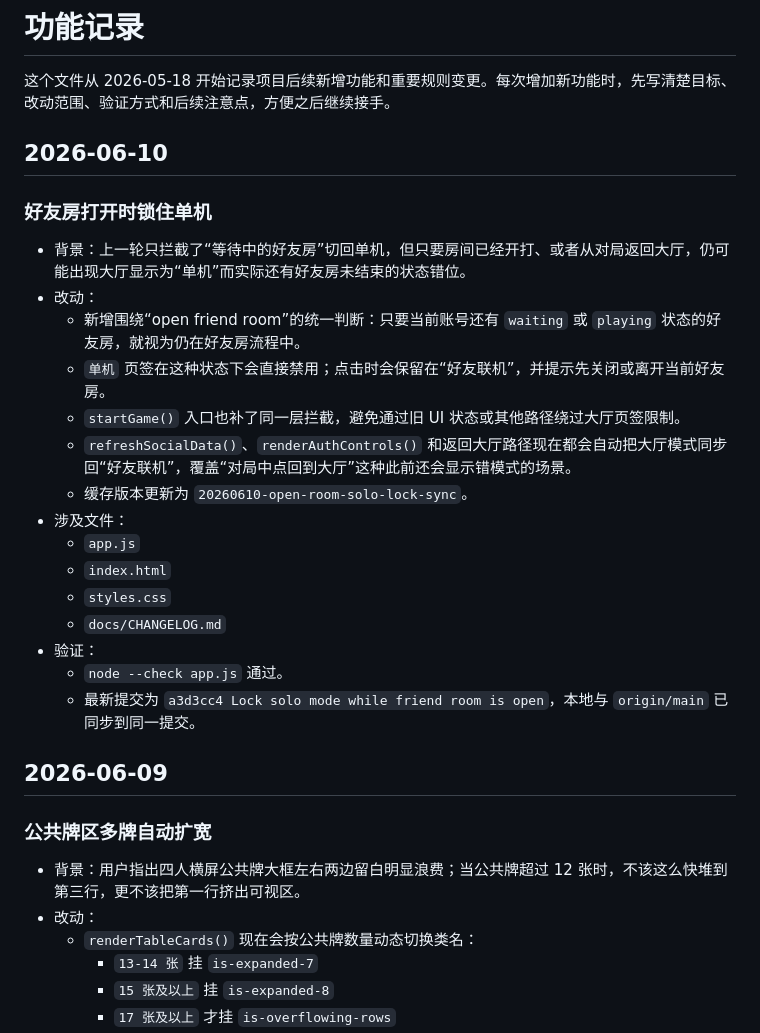
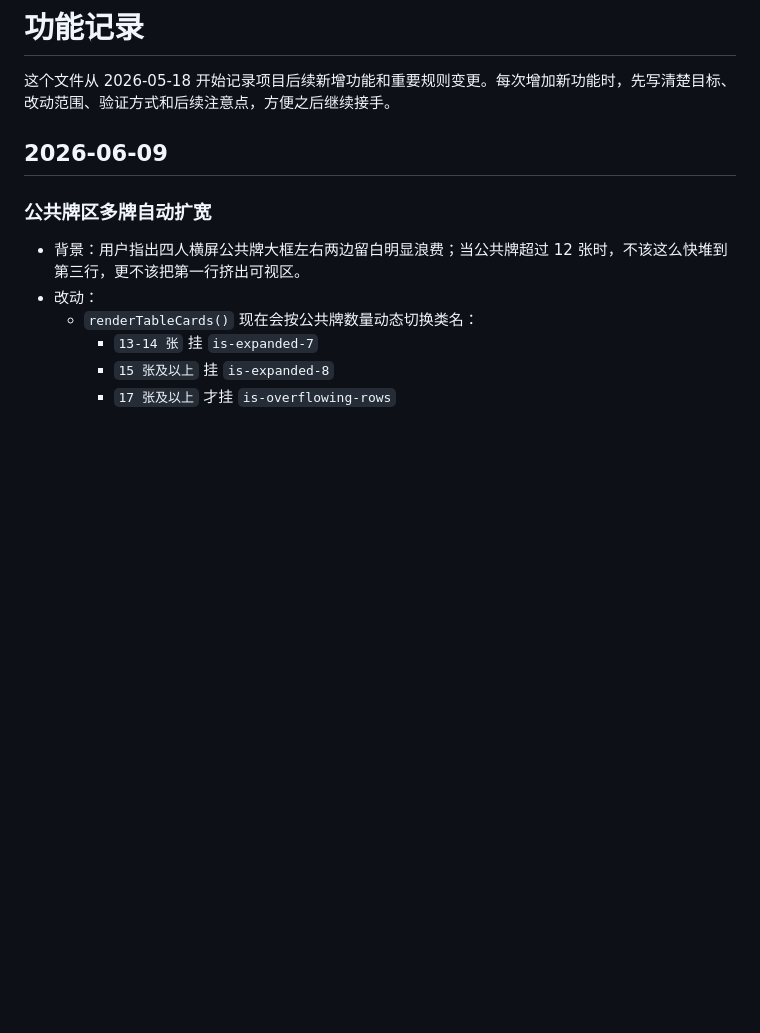
Before and after one commit to Lucifer7012/redpoint, a Markdown page: FEATURE_LOG.md, the part around the change. Rendered like a GitHub page; blank space fills up the shorter version.

Commit message:
Revert "Sync handoff docs for open friend room lock"
This reverts commit c7146d366e6084597495ab5f9fa65ed0fa0618db.

```diff
--- a/FEATURE_LOG.md
+++ b/FEATURE_LOG.md
@@ -1,26 +1,6 @@
 # 功能记录
 
 这个文件从 2026-05-18 开始记录项目后续新增功能和重要规则变更。每次增加新功能时，先写清楚目标、改动范围、验证方式和后续注意点，方便之后继续接手。
-
-## 2026-06-10
-
-### 好友房打开时锁住单机
-
-- 背景：上一轮只拦截了“等待中的好友房”切回单机，但只要房间已经开打、或者从对局返回大厅，仍可能出现大厅显示为“单机”而实际还有好友房未结束的状态错位。
-- 改动：
-  - 新增围绕“open friend room”的统一判断：只要当前账号还有 `waiting` 或 `playing` 状态的好友房，就视为仍在好友房流程中。
-  - `单机` 页签在这种状态下会直接禁用；点击时会保留在“好友联机”，并提示先关闭或离开当前好友房。
-  - `startGame()` 入口也补了同一层拦截，避免通过旧 UI 状态或其他路径绕过大厅页签限制。
-  - `refreshSocialData()`、`renderAuthControls()` 和返回大厅路径现在都会自动把大厅模式同步回“好友联机”，覆盖“对局中点回到大厅”这种此前还会显示错模式的场景。
-  - 缓存版本更新为 `20260610-open-room-solo-lock-sync`。
-- 涉及文件：
-  - `app.js`
-  - `index.html`
-  - `styles.css`
-  - `docs/CHANGELOG.md`
-- 验证：
-  - `node --check app.js` 通过。
-  - 最新提交为 `a3d3cc4 Lock solo mode while friend room is open`，本地与 `origin/main` 已同步到同一提交。
 
 ## 2026-06-09
 
```
Also changed, not shown: docs/HANDOFF.md (+5 -5 lines), docs/PROJECT_STATUS.md (+1 -6 lines).
